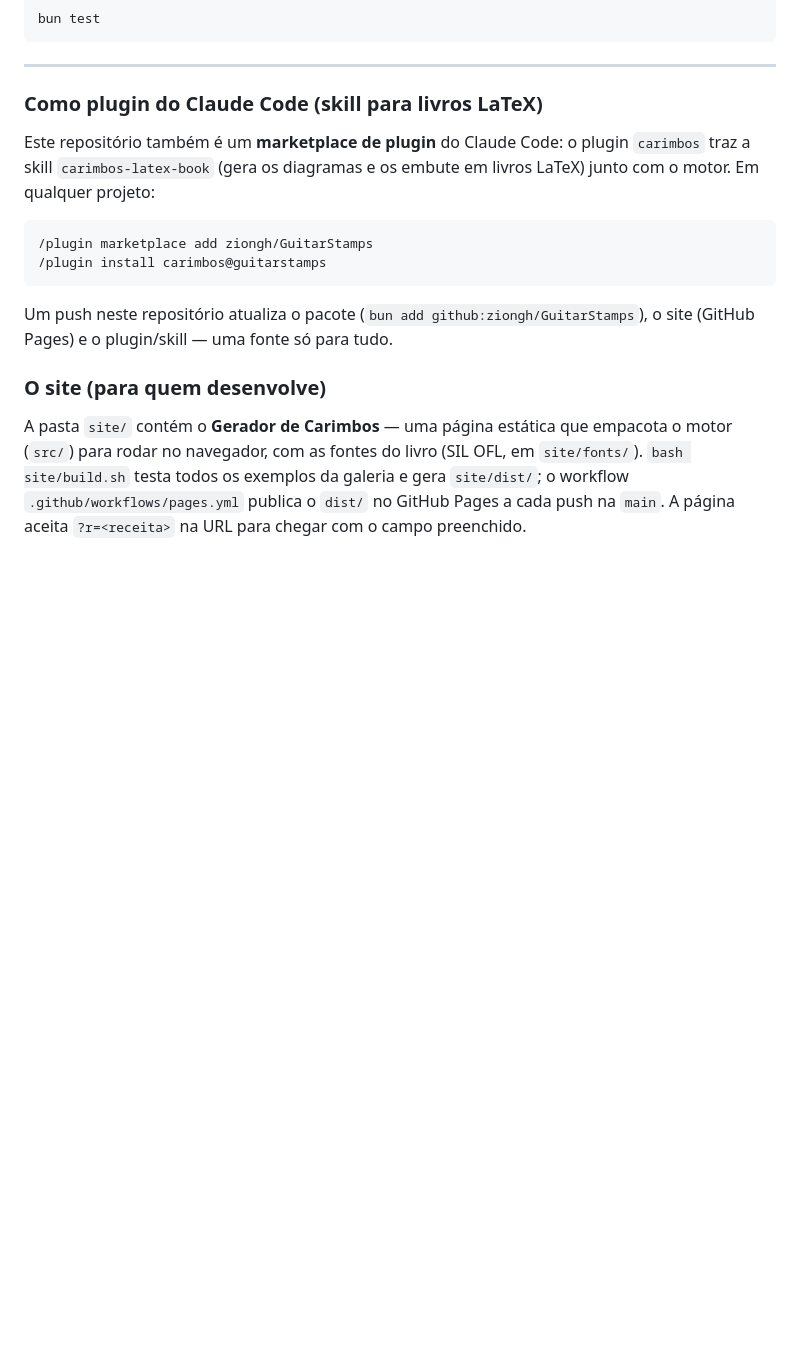
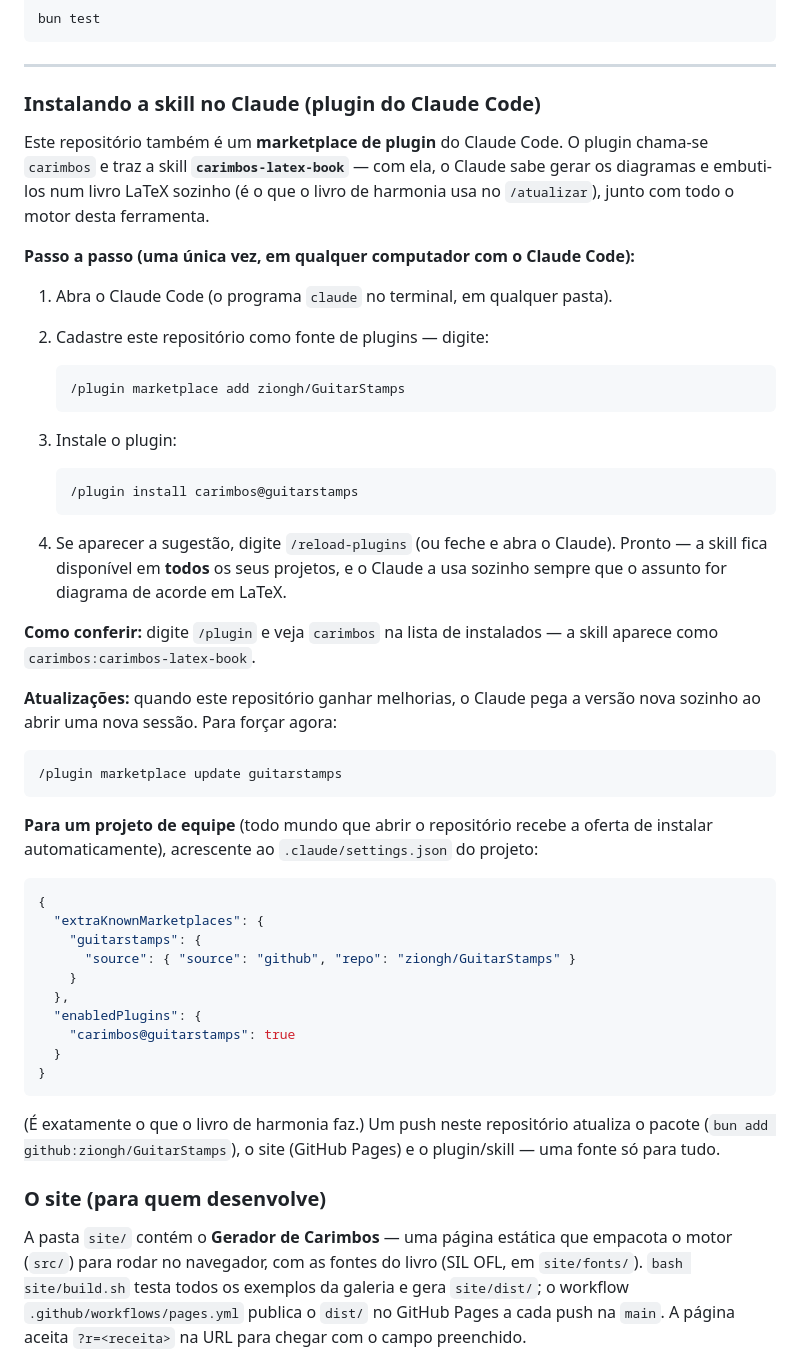
Before and after one commit to ziongh/GuitarStamps, a Markdown page: README.md, the part around the change. GitHub-like rendering; blank space fills up the shorter version.

Commit message:
README: step-by-step guide to install the skill in Claude Code
Co-Authored-By: Claude Fable 5 <noreply@anthropic.com>
Claude-Session: https://claude.ai/code/session_014qWQooQViqUsK9jmT1LuuG

````diff
--- a/README.md
+++ b/README.md
@@ -566,20 +566,62 @@ bun test
 
 ---
 
-### Como plugin do Claude Code (skill para livros LaTeX)
+### Instalando a skill no Claude (plugin do Claude Code)
 
-Este repositório também é um **marketplace de plugin** do Claude Code: o plugin
-`carimbos` traz a skill `carimbos-latex-book` (gera os diagramas e os embute em
-livros LaTeX) junto com o motor. Em qualquer projeto:
+Este repositório também é um **marketplace de plugin** do Claude Code. O plugin
+chama-se `carimbos` e traz a skill **`carimbos-latex-book`** — com ela, o Claude
+sabe gerar os diagramas e embuti-los num livro LaTeX sozinho (é o que o livro de
+harmonia usa no `/atualizar`), junto com todo o motor desta ferramenta.
+
+**Passo a passo (uma única vez, em qualquer computador com o Claude Code):**
+
+1. Abra o Claude Code (o programa `claude` no terminal, em qualquer pasta).
+2. Cadastre este repositório como fonte de plugins — digite:
+
+   ```
+   /plugin marketplace add ziongh/GuitarStamps
+   ```
+
+3. Instale o plugin:
+
+   ```
+   /plugin install carimbos@guitarstamps
+   ```
+
+4. Se aparecer a sugestão, digite `/reload-plugins` (ou feche e abra o Claude).
+   Pronto — a skill fica disponível em **todos** os seus projetos, e o Claude a
+   usa sozinho sempre que o assunto for diagrama de acorde em LaTeX.
+
+**Como conferir:** digite `/plugin` e veja `carimbos` na lista de instalados —
+a skill aparece como `carimbos:carimbos-latex-book`.
+
+**Atualizações:** quando este repositório ganhar melhorias, o Claude pega a
+versão nova sozinho ao abrir uma nova sessão. Para forçar agora:
 
 ```
-/plugin marketplace add ziongh/GuitarStamps
-/plugin install carimbos@guitarstamps
+/plugin marketplace update guitarstamps
 ```
 
-Um push neste repositório atualiza o pacote (`bun add
-github:ziongh/GuitarStamps`), o site (GitHub Pages) e o plugin/skill — uma
-fonte só para tudo.
+**Para um projeto de equipe** (todo mundo que abrir o repositório recebe a
+oferta de instalar automaticamente), acrescente ao `.claude/settings.json` do
+projeto:
+
+```json
+{
+  "extraKnownMarketplaces": {
+    "guitarstamps": {
+      "source": { "source": "github", "repo": "ziongh/GuitarStamps" }
+    }
+  },
+  "enabledPlugins": {
+    "carimbos@guitarstamps": true
+  }
+}
+```
+
+(É exatamente o que o livro de harmonia faz.) Um push neste repositório
+atualiza o pacote (`bun add github:ziongh/GuitarStamps`), o site (GitHub Pages)
+e o plugin/skill — uma fonte só para tudo.
 
 ### O site (para quem desenvolve)
 
````
